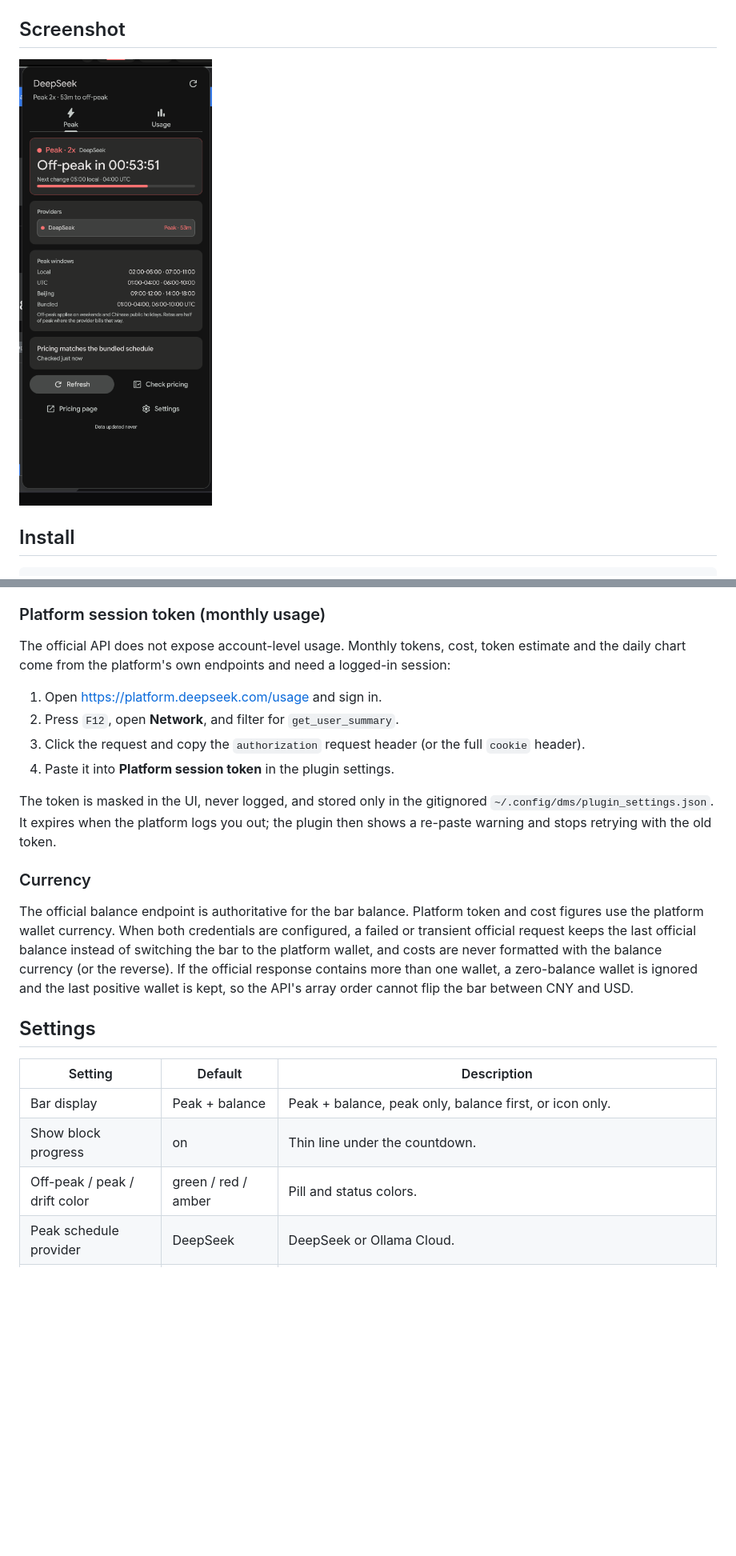
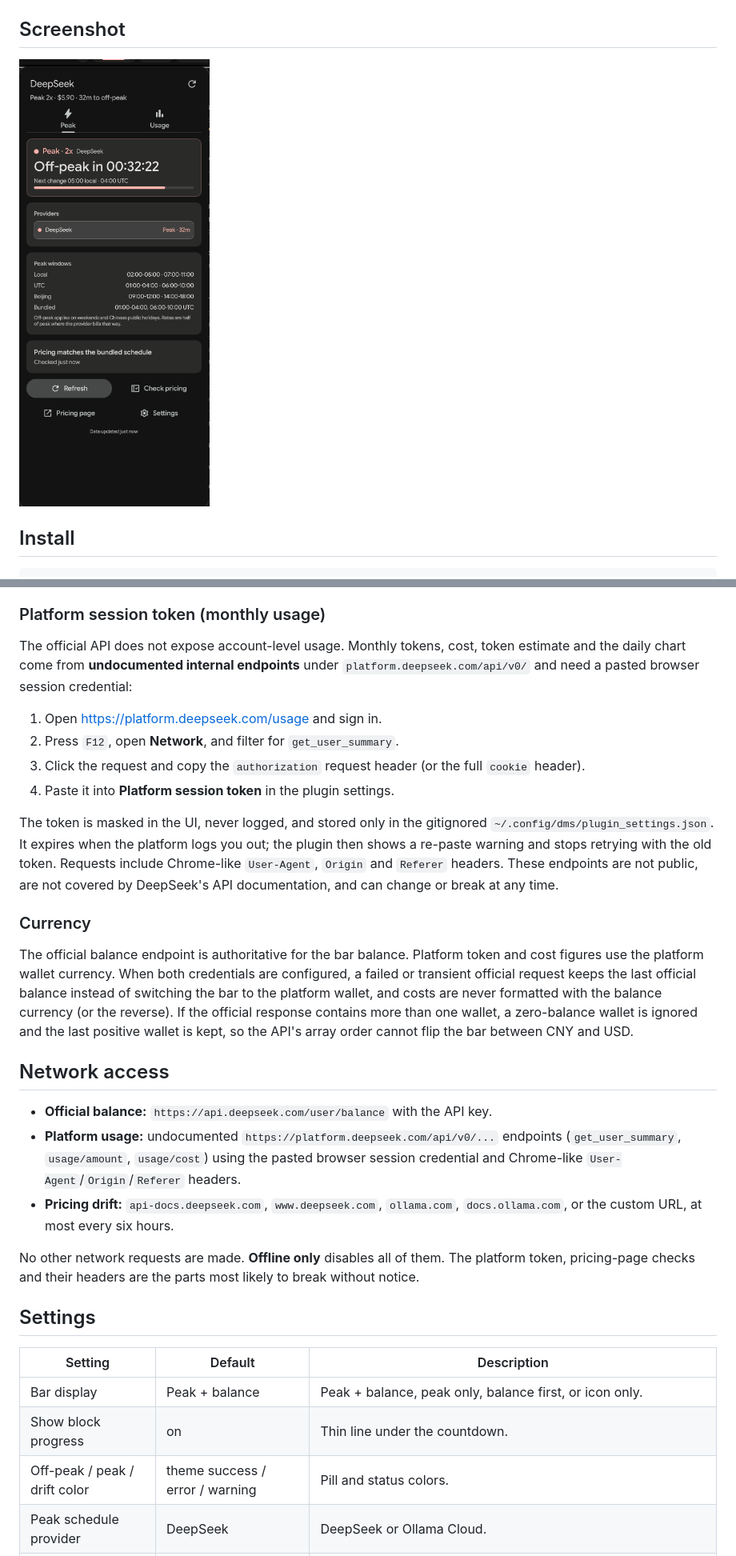
Before and after one commit to opigod/dux-deepseek, a Markdown page: README.md, 2 parts joined by grey strips. Shown at 80% size. GitHub-like rendering; pictures changed too: assets/screenshot.png; blank space fills up the shorter version.

Commit message:
Use theme tokens and document network access

```diff
--- a/README.md
+++ b/README.md
@@ -44,8 +44,9 @@ If the field is empty, the `DEEPSEEK_API_KEY` environment variable is used.
 ### Platform session token (monthly usage)
 
 The official API does not expose account-level usage. Monthly tokens, cost,
-token estimate and the daily chart come from the platform's own endpoints and
-need a logged-in session:
+token estimate and the daily chart come from **undocumented internal endpoints**
+under `platform.deepseek.com/api/v0/` and need a pasted browser session
+credential:
 
 1. Open <https://platform.deepseek.com/usage> and sign in.
 2. Press `F12`, open **Network**, and filter for `get_user_summary`.
@@ -56,6 +57,9 @@ need a logged-in session:
 The token is masked in the UI, never logged, and stored only in the gitignored
 `~/.config/dms/plugin_settings.json`. It expires when the platform logs you out;
 the plugin then shows a re-paste warning and stops retrying with the old token.
+Requests include Chrome-like `User-Agent`, `Origin` and `Referer` headers. These
+endpoints are not public, are not covered by DeepSeek's API documentation, and
+can change or break at any time.
 
 ### Currency
 
@@ -68,13 +72,27 @@ contains more than one wallet, a zero-balance wallet is ignored and the last
 positive wallet is kept, so the API's array order cannot flip the bar between
 CNY and USD.
 
+## Network access
+
+- **Official balance:** `https://api.deepseek.com/user/balance` with the API key.
+- **Platform usage:** undocumented `https://platform.deepseek.com/api/v0/...`
+  endpoints (`get_user_summary`, `usage/amount`, `usage/cost`) using the pasted
+  browser session credential and Chrome-like `User-Agent`/`Origin`/`Referer`
+  headers.
+- **Pricing drift:** `api-docs.deepseek.com`, `www.deepseek.com`, `ollama.com`,
+  `docs.ollama.com`, or the custom URL, at most every six hours.
+
+No other network requests are made. **Offline only** disables all of them. The
+platform token, pricing-page checks and their headers are the parts most likely
+to break without notice.
+
 ## Settings
 
 | Setting | Default | Description |
 | --- | --- | --- |
 | Bar display | Peak + balance | Peak + balance, peak only, balance first, or icon only. |
 | Show block progress | on | Thin line under the countdown. |
-| Off-peak / peak / drift color | green / red / amber | Pill and status colors. |
+| Off-peak / peak / drift color | theme success / error / warning | Pill and status colors. |
 | Peak schedule provider | DeepSeek | DeepSeek or Ollama Cloud. |
 | Show Ollama Cloud | on | Show Ollama's schedule in the Providers card. Turning it off switches the active schedule back to DeepSeek. |
 | Check the pricing page | on | Fetches the public pricing page for drift detection. |
```
Also changed, not shown: other parts of README.md (+6 -0 lines), CONTRIBUTING.md (added, +50 -0 lines), 5 other files.
